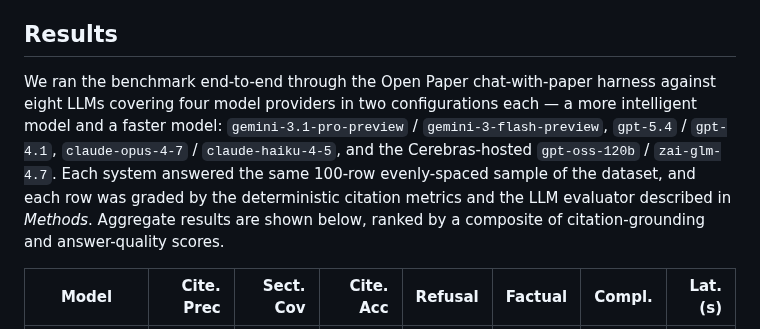
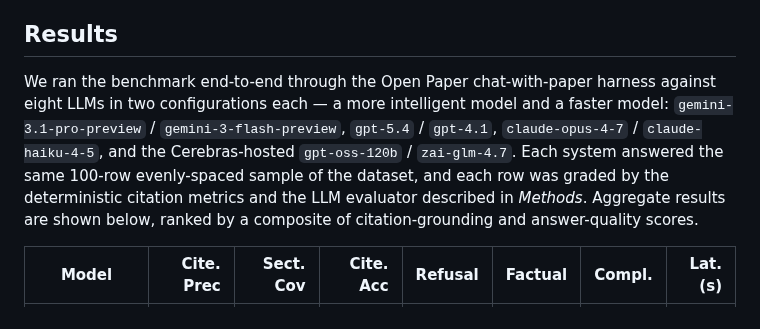
Before and after one commit to khoj-ai/openpaper, a Markdown page: server/evals/paper.md, the part around one of its changes. Drawn GitHub-style.

```diff
--- a/server/evals/paper.md
+++ b/server/evals/paper.md
@@ -94,7 +94,7 @@ Under the anchored rubric, `completeness` demonstrates meaningful variance. This
 
 ## Results
 
-We ran the benchmark end-to-end through the Open Paper chat-with-paper harness against eight LLMs covering four model providers in two configurations each — a more intelligent model and a faster model: `gemini-3.1-pro-preview` / `gemini-3-flash-preview`, `gpt-5.4` / `gpt-4.1`, `claude-opus-4-7` / `claude-haiku-4-5`, and the Cerebras-hosted `gpt-oss-120b` / `zai-glm-4.7`. Each system answered the same 100-row evenly-spaced sample of the dataset, and each row was graded by the deterministic citation metrics and the LLM evaluator described in *Methods*. Aggregate results are shown below, ranked by a composite of citation-grounding and answer-quality scores.
+We ran the benchmark end-to-end through the Open Paper chat-with-paper harness against eight LLMs in two configurations each — a more intelligent model and a faster model: `gemini-3.1-pro-preview` / `gemini-3-flash-preview`, `gpt-5.4` / `gpt-4.1`, `claude-opus-4-7` / `claude-haiku-4-5`, and the Cerebras-hosted `gpt-oss-120b` / `zai-glm-4.7`. Each system answered the same 100-row evenly-spaced sample of the dataset, and each row was graded by the deterministic citation metrics and the LLM evaluator described in *Methods*. Aggregate results are shown below, ranked by a composite of citation-grounding and answer-quality scores.
 
 | Model                    | Cite. Prec | Sect. Cov | Cite. Acc | Refusal | Factual | Compl. | Lat. (s) |
 |--------------------------|-----------:|----------:|----------:|--------:|--------:|-------:|---------:|
```
Also changed, not shown: other parts of server/evals/paper.md (+4 -4 lines).
